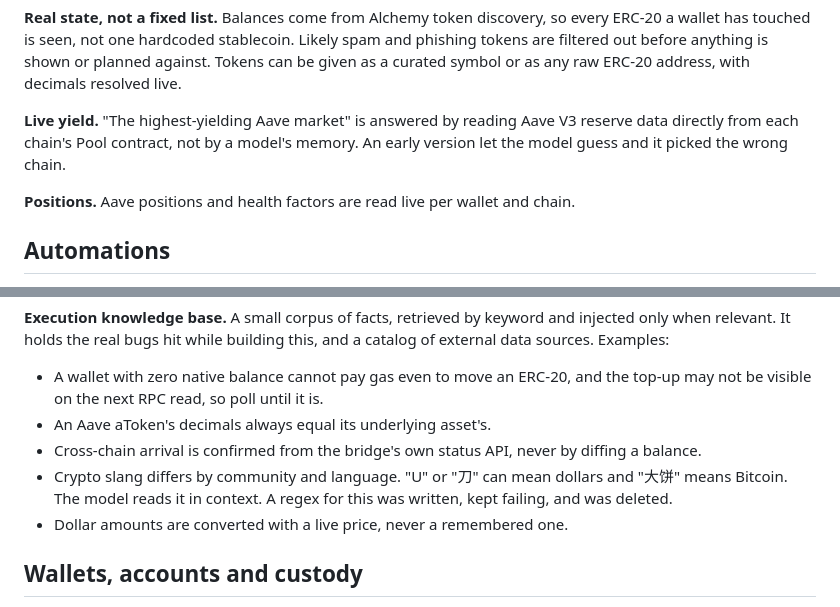
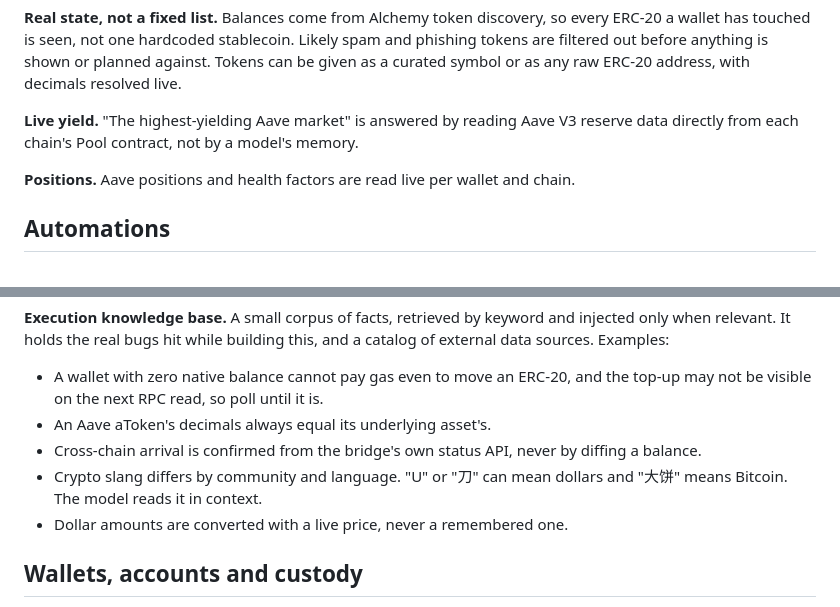
Before and after one commit to dddgzeth/Waypoint, a Markdown page: README.md, 2 parts joined by grey strips. Drawn GitHub-style.

Commit message:
README: drop development-history asides
Co-Authored-By: Claude Sonnet 5 <noreply@anthropic.com>
Claude-Session: https://claude.ai/code/session_016BEYgbmjYrngtGHNVoXqF7

```diff
--- a/README.md
+++ b/README.md
@@ -104,7 +104,7 @@ Design rule: language judgment goes to the model, given good context. Hard const
 
 **Real state, not a fixed list.** Balances come from Alchemy token discovery, so every ERC-20 a wallet has touched is seen, not one hardcoded stablecoin. Likely spam and phishing tokens are filtered out before anything is shown or planned against. Tokens can be given as a curated symbol or as any raw ERC-20 address, with decimals resolved live.
 
-**Live yield.** "The highest-yielding Aave market" is answered by reading Aave V3 reserve data directly from each chain's Pool contract, not by a model's memory. An early version let the model guess and it picked the wrong chain.
+**Live yield.** "The highest-yielding Aave market" is answered by reading Aave V3 reserve data directly from each chain's Pool contract, not by a model's memory.
 
 **Positions.** Aave positions and health factors are read live per wallet and chain.
 
@@ -133,7 +133,7 @@ Say it in the chat. Waypoint drafts a typed rule, you confirm once, and it runs
 - A wallet with zero native balance cannot pay gas even to move an ERC-20, and the top-up may not be visible on the next RPC read, so poll until it is.
 - An Aave aToken's decimals always equal its underlying asset's.
 - Cross-chain arrival is confirmed from the bridge's own status API, never by diffing a balance.
-- Crypto slang differs by community and language. "U" or "刀" can mean dollars and "大饼" means Bitcoin. The model reads it in context. A regex for this was written, kept failing, and was deleted.
+- Crypto slang differs by community and language. "U" or "刀" can mean dollars and "大饼" means Bitcoin. The model reads it in context.
 - Dollar amounts are converted with a live price, never a remembered one.
 
 ## Wallets, accounts and custody
```
Also changed, not shown: README.zh-CN.md (+2 -2 lines).
